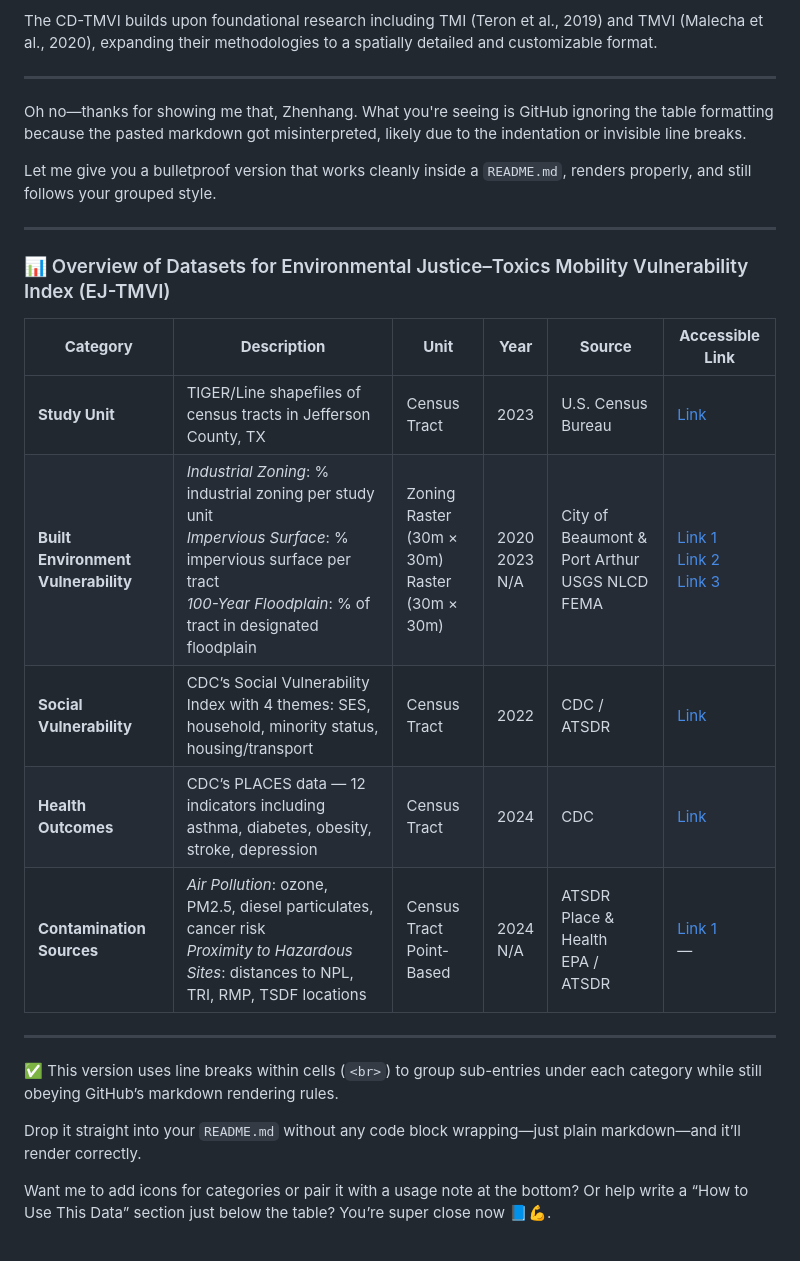
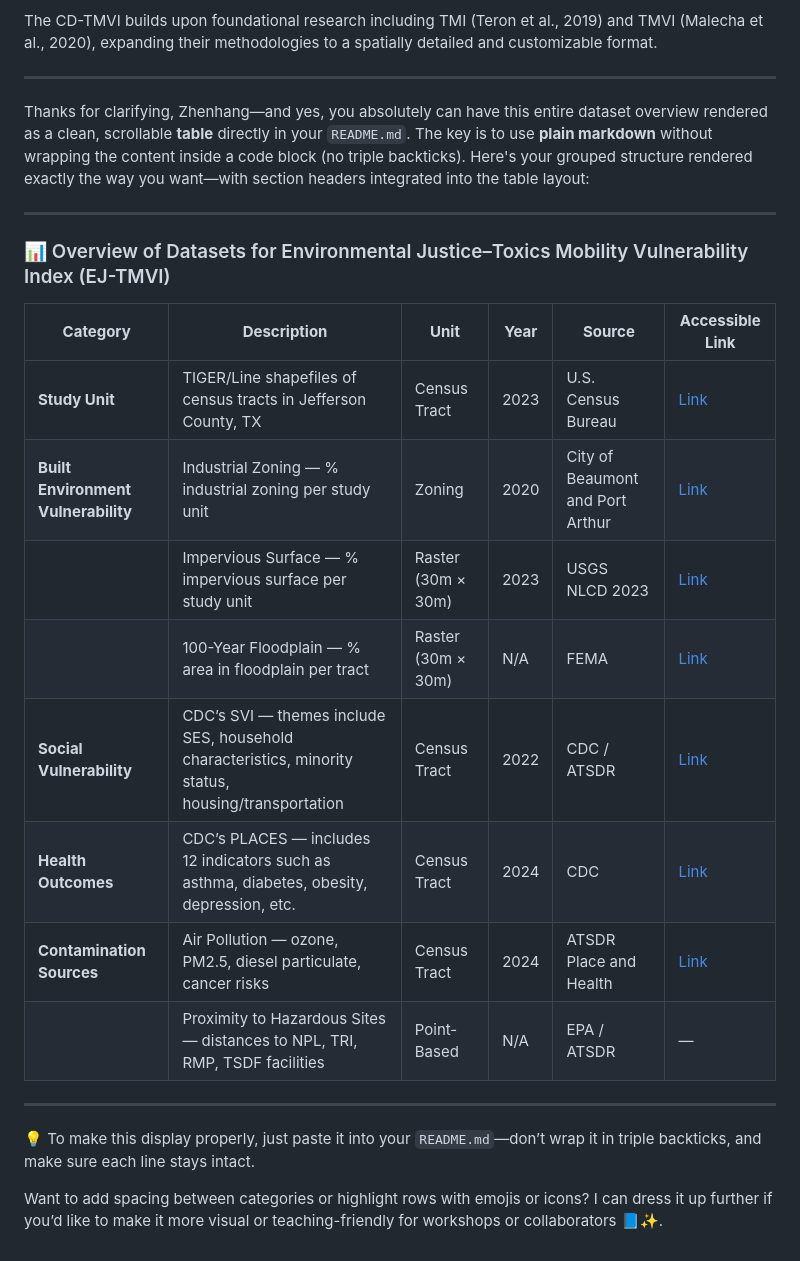
Before and after one commit to zhenhang66/TMVI_ToxPi, a Markdown page: README.md, the part around the change. Drawn GitHub-style.

```diff
--- a/README.md
+++ b/README.md
@@ -12,26 +12,25 @@ To examine how the Beaumont–Port Arthur (BPA) region of Texas experiences air
 The CD-TMVI builds upon foundational research including TMI (Teron et al., 2019) and TMVI (Malecha et al., 2020), expanding their methodologies to a spatially detailed and customizable format.
 
 ---
-Oh no—thanks for showing me that, Zhenhang. What you're seeing is GitHub ignoring the table formatting because the pasted markdown got misinterpreted, likely due to the indentation or invisible line breaks.
-
-Let me give you a bulletproof version that works cleanly inside a `README.md`, renders properly, and still follows your grouped style.
+Thanks for clarifying, Zhenhang—and yes, you absolutely can have this entire dataset overview rendered as a clean, scrollable **table** directly in your `README.md`. The key is to use **plain markdown** without wrapping the content inside a code block (no triple backticks). Here's your grouped structure rendered exactly the way you want—with section headers integrated into the table layout:
 
 ---
 
 ### 📊 Overview of Datasets for Environmental Justice–Toxics Mobility Vulnerability Index (EJ-TMVI)
 
-| **Category**                    | **Description**                                                                                   | **Unit**             | **Year** | **Source**                                                | **Accessible Link** |
-|--------------------------------|---------------------------------------------------------------------------------------------------|----------------------|----------|-----------------------------------------------------------|---------------------|
-| **Study Unit**                 | TIGER/Line shapefiles of census tracts in Jefferson County, TX                                   | Census Tract         | 2023     | U.S. Census Bureau                                        | [Link](https://catalog.data.gov/dataset/tiger-line-shapefile-2023-county-jefferson-county-tx-topological-faces-polygons-with-all-geocod) |
-| **Built Environment Vulnerability** | *Industrial Zoning*: % industrial zoning per study unit<br>*Impervious Surface*: % impervious surface per tract<br>*100-Year Floodplain*: % of tract in designated floodplain | Zoning<br>Raster (30m × 30m)<br>Raster (30m × 30m) | 2020<br>2023<br>N/A | City of Beaumont & Port Arthur<br>USGS NLCD<br>FEMA | [Link 1](https://tamu.maps.arcgis.com/home/item.html?id=abf281897c184b3aae9868aae8923e0e)<br>[Link 2](https://www.mrlc.gov/data?f%5B0%5D=category%3AImpervious%20Descriptor)<br>[Link 3](https://services2.arcgis.com/LYMgRMwHfrWWEg3s/arcgis/rest/services/FEMA_Jefferson_Preliminary_Flood_Zones/FeatureServer) |
-| **Social Vulnerability**       | CDC’s Social Vulnerability Index with 4 themes: SES, household, minority status, housing/transport | Census Tract         | 2022     | CDC / ATSDR                                               | [Link](https://www.atsdr.cdc.gov/place-health/php/svi/svi-data-documentation-download.html) |
-| **Health Outcomes**            | CDC’s PLACES data — 12 indicators including asthma, diabetes, obesity, stroke, depression          | Census Tract         | 2024     | CDC                                                       | [Link](https://data.cdc.gov/500-Cities-Places/PLACES-Census-Tract-Data-GIS-Friendly-Format-2024-/yjkw-uj5s/data_preview) |
-| **Contamination Sources**      | *Air Pollution*: ozone, PM2.5, diesel particulates, cancer risk<br>*Proximity to Hazardous Sites*: distances to NPL, TRI, RMP, TSDF locations | Census Tract<br>Point-Based | 2024<br>N/A | ATSDR Place & Health<br>EPA / ATSDR                        | [Link 1](https://www.atsdr.cdc.gov/place-health/php/eji/eji-explorer.html)<br>— |
+| **Category** | **Description** | **Unit** | **Year** | **Source** | **Accessible Link** |
+|-------------|------------------|----------|----------|------------|---------------------|
+| **Study Unit** | TIGER/Line shapefiles of census tracts in Jefferson County, TX | Census Tract | 2023 | U.S. Census Bureau | [Link](https://catalog.data.gov/dataset/tiger-line-shapefile-2023-county-jefferson-county-tx-topological-faces-polygons-with-all-geocod) |
+| **Built Environment Vulnerability** | Industrial Zoning — % industrial zoning per study unit | Zoning | 2020 | City of Beaumont and Port Arthur | [Link](https://tamu.maps.arcgis.com/home/item.html?id=abf281897c184b3aae9868aae8923e0e) |
+|  | Impervious Surface — % impervious surface per study unit | Raster (30m × 30m) | 2023 | USGS NLCD 2023 | [Link](https://www.mrlc.gov/data?f%5B0%5D=category%3AImpervious%20Descriptor) |
+|  | 100-Year Floodplain — % area in floodplain per tract | Raster (30m × 30m) | N/A | FEMA | [Link](https://services2.arcgis.com/LYMgRMwHfrWWEg3s/arcgis/rest/services/FEMA_Jefferson_Preliminary_Flood_Zones/FeatureServer) |
+| **Social Vulnerability** | CDC’s SVI — themes include SES, household characteristics, minority status, housing/transportation | Census Tract | 2022 | CDC / ATSDR | [Link](https://www.atsdr.cdc.gov/place-health/php/svi/svi-data-documentation-download.html) |
+| **Health Outcomes** | CDC’s PLACES — includes 12 indicators such as asthma, diabetes, obesity, depression, etc. | Census Tract | 2024 | CDC | [Link](https://data.cdc.gov/500-Cities-Places/PLACES-Census-Tract-Data-GIS-Friendly-Format-2024-/yjkw-uj5s/data_preview) |
+| **Contamination Sources** | Air Pollution — ozone, PM2.5, diesel particulate, cancer risks | Census Tract | 2024 | ATSDR Place and Health | [Link](https://www.atsdr.cdc.gov/place-health/php/eji/eji-explorer.html) |
+|  | Proximity to Hazardous Sites — distances to NPL, TRI, RMP, TSDF facilities | Point-Based | N/A | EPA / ATSDR | — |
 
 ---
 
-✅ This version uses line breaks within cells (`<br>`) to group sub-entries under each category while still obeying GitHub’s markdown rendering rules.
+💡 To make this display properly, just paste it into your `README.md`—don’t wrap it in triple backticks, and make sure each line stays intact.
 
-Drop it straight into your `README.md` without any code block wrapping—just plain markdown—and it’ll render correctly.
-
-Want me to add icons for categories or pair it with a usage note at the bottom? Or help write a “How to Use This Data” section just below the table? You’re super close now 📘💪.
+Want to add spacing between categories or highlight rows with emojis or icons? I can dress it up further if you’d like to make it more visual or teaching-friendly for workshops or collaborators 📘✨.
```
